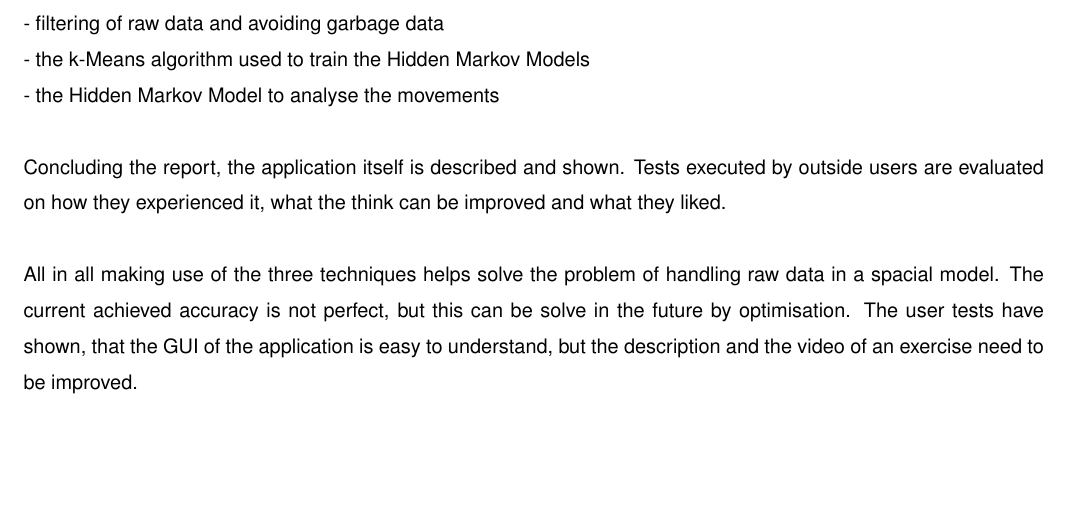
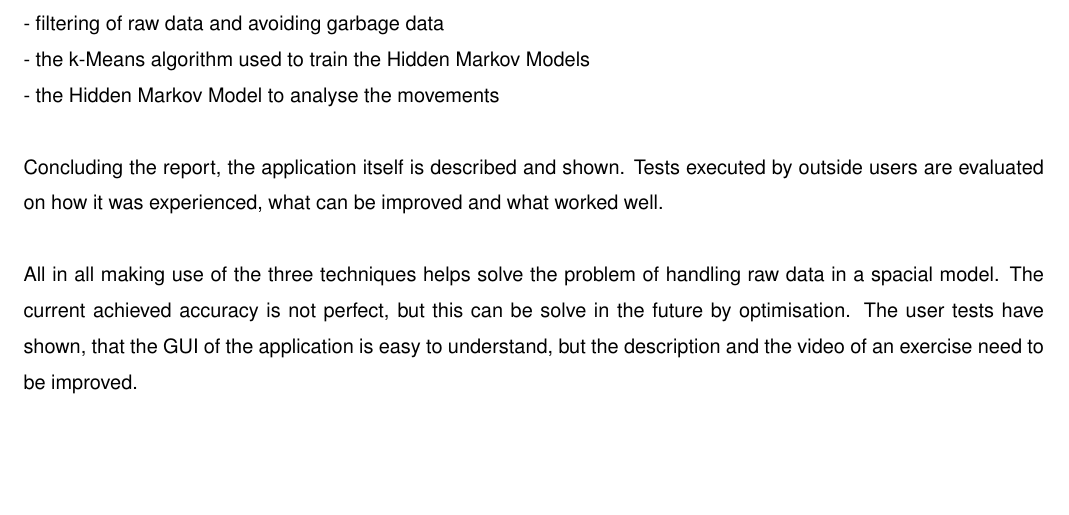
Before and after one commit to mirsmartgrp/docs, a LaTeX thesis (report/index.tex, which reads report/02_summary/summary.tex): part of page 2 of 26, cut so that both start at the same text. Compiled offline with pdfLaTeX.

Commit message:
Corrections Summary

```diff
--- a/report/02_summary/summary.tex
+++ b/report/02_summary/summary.tex
@@ -8,7 +8,7 @@ The report also includes the major problem of handling and analysing raw sensor
 - the Hidden Markov Model to analyse the movements
 \newline
 
-Concluding the report, the application itself is described and shown. Tests executed by outside users are evaluated on how they experienced it, what the think can be improved and what they liked.
+Concluding the report, the application itself is described and shown. Tests executed by outside users are evaluated on how it was experienced, what can be improved and what worked well.
 \newline
 
 All in all making use of the three techniques helps solve the problem of handling raw data in a spacial model. The current achieved accuracy is not perfect, but this can be solve in the future by optimisation.
```
